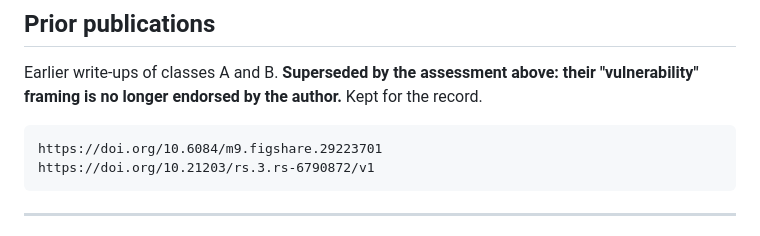
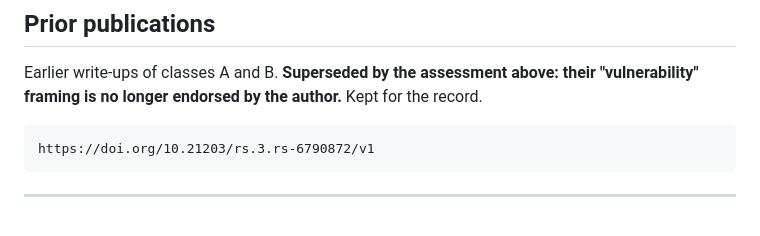
Before and after one commit to apolish/ECDSA-Research, a Markdown page: README.md, the part around the change. GitHub-like rendering.

Commit message:
CSL-16 Correct the minor mistakes in the files and scripts

````diff
--- a/README.md
+++ b/README.md
@@ -486,7 +486,6 @@ Earlier write-ups of classes A and B. **Superseded by the assessment above: thei
 "vulnerability" framing is no longer endorsed by the author.** Kept for the record.
 
 ```text
-https://doi.org/10.6084/m9.figshare.29223701
 https://doi.org/10.21203/rs.3.rs-6790872/v1
 ```
 
````
